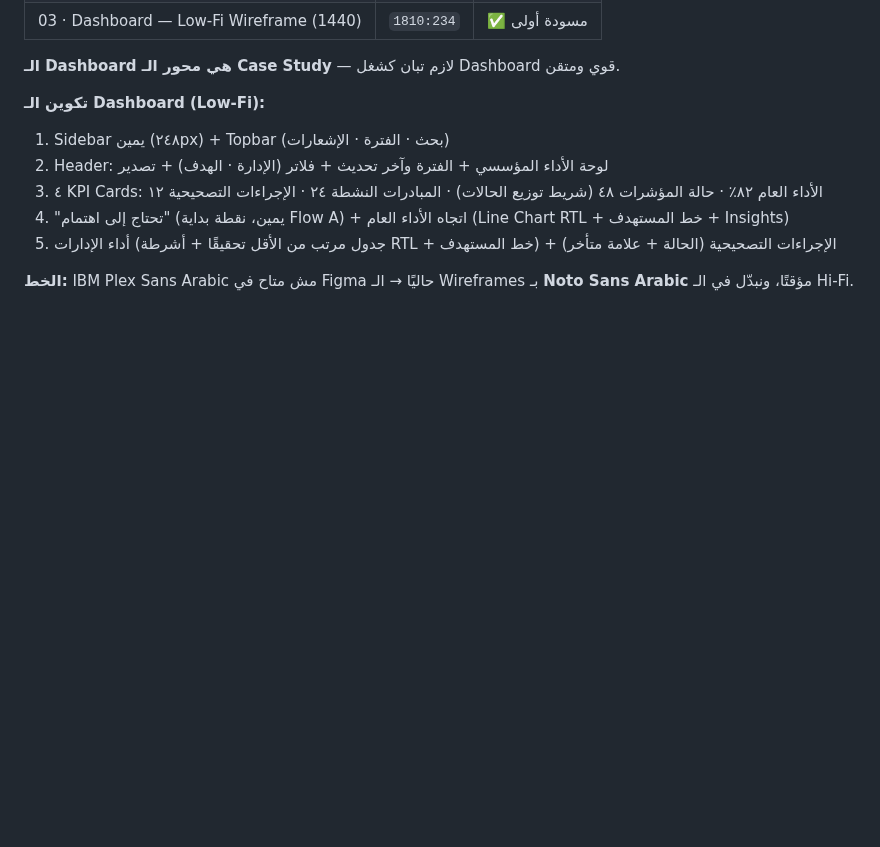
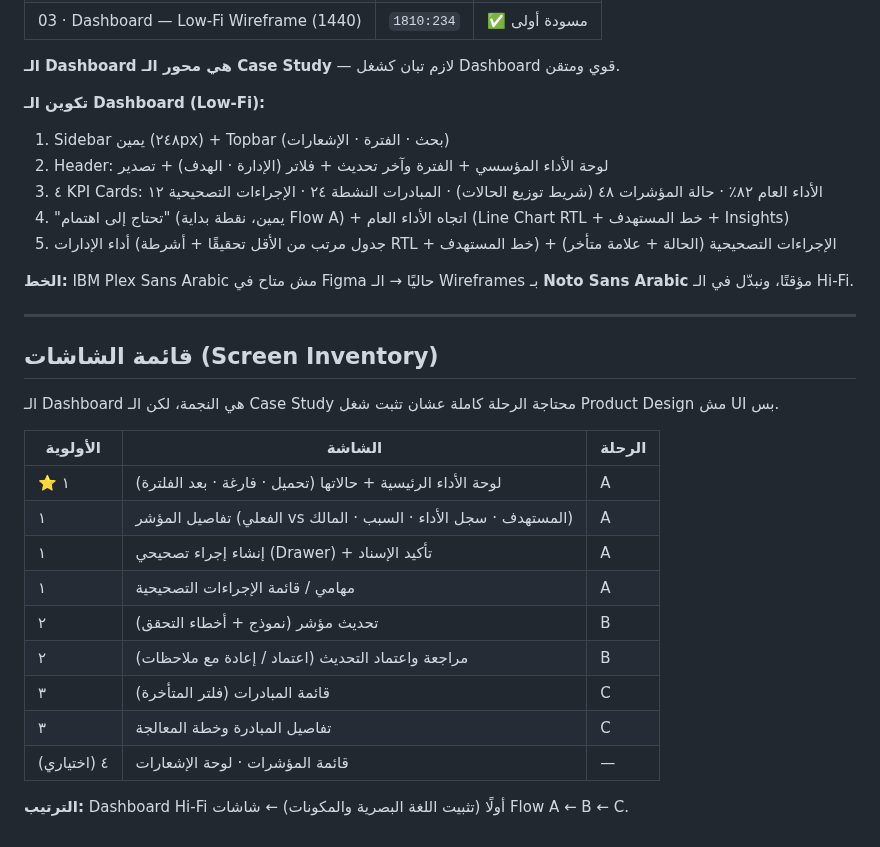
Before and after one commit to KarimMedhat/Claude_Home, a Markdown page: Miyar_Product_Brief.md, the part around the change. Drawn GitHub-style; blank space fills up the shorter version.

Commit message:
Add Mi'yar screen inventory and priorities
Co-Authored-By: Claude Opus 5.5 <noreply@anthropic.com>
Claude-Session: https://claude.ai/code/session_01HSvHkGh2J1cKmSRPeGCPkf

```diff
--- a/Miyar_Product_Brief.md
+++ b/Miyar_Product_Brief.md
@@ -271,3 +271,23 @@
 5. أداء الإدارات (جدول مرتب من الأقل تحقيقًا + أشرطة RTL + خط المستهدف) + الإجراءات التصحيحية (الحالة + علامة متأخر)
 
 **الخط:** IBM Plex Sans Arabic مش متاح في Figma حاليًا → الـ Wireframes بـ **Noto Sans Arabic** مؤقتًا، ونبدّل في الـ Hi-Fi.
+
+---
+
+## قائمة الشاشات (Screen Inventory)
+
+الـ Dashboard هي النجمة، لكن الـ Case Study محتاجة الرحلة كاملة عشان تثبت شغل Product Design مش UI بس.
+
+| الأولوية | الشاشة | الرحلة |
+|---|---|---|
+| ⭐ ١ | لوحة الأداء الرئيسية + حالاتها (تحميل · فارغة · بعد الفلترة) | A |
+| ١ | تفاصيل المؤشر (الفعلي vs المستهدف · سجل الأداء · السبب · المالك) | A |
+| ١ | إنشاء إجراء تصحيحي (Drawer) + تأكيد الإسناد | A |
+| ١ | مهامي / قائمة الإجراءات التصحيحية | A |
+| ٢ | تحديث مؤشر (نموذج + أخطاء التحقق) | B |
+| ٢ | مراجعة واعتماد التحديث (اعتماد / إعادة مع ملاحظات) | B |
+| ٣ | قائمة المبادرات (فلتر المتأخرة) | C |
+| ٣ | تفاصيل المبادرة وخطة المعالجة | C |
+| ٤ (اختياري) | قائمة المؤشرات · لوحة الإشعارات | — |
+
+**الترتيب:** Dashboard Hi-Fi أولًا (تثبيت اللغة البصرية والمكونات) ← شاشات Flow A ← B ← C.
```
